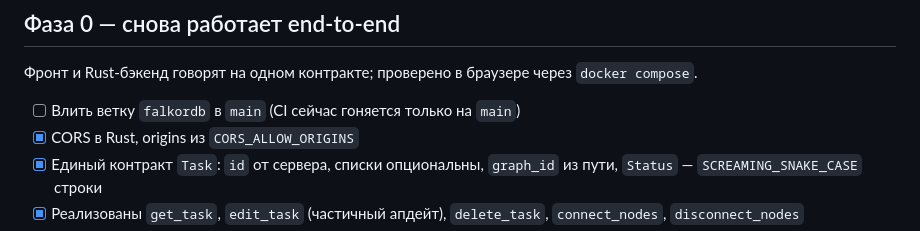
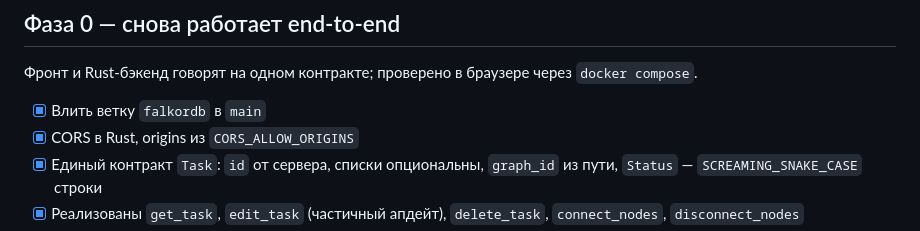
Before and after one commit to NotBioWaste905/Meshwork, a Markdown page: TODO.md, the part around the change. Drawn GitHub-style.

```diff
--- a/TODO.md
+++ b/TODO.md
@@ -16,7 +16,7 @@
 
 Фронт и Rust-бэкенд говорят на одном контракте; проверено в браузере через `docker compose`.
 
-- [ ] Влить ветку `falkordb` в `main` (CI сейчас гоняется только на `main`)
+- [x] Влить ветку `falkordb` в `main`
 - [x] CORS в Rust, origins из `CORS_ALLOW_ORIGINS`
 - [x] Единый контракт `Task`: `id` от сервера, списки опциональны, `graph_id` из пути, `Status` — `SCREAMING_SNAKE_CASE` строки
 - [x] Реализованы `get_task`, `edit_task` (частичный апдейт), `delete_task`, `connect_nodes`, `disconnect_nodes`
```
Also changed, not shown: CLAUDE.md (+3 -0 lines).
